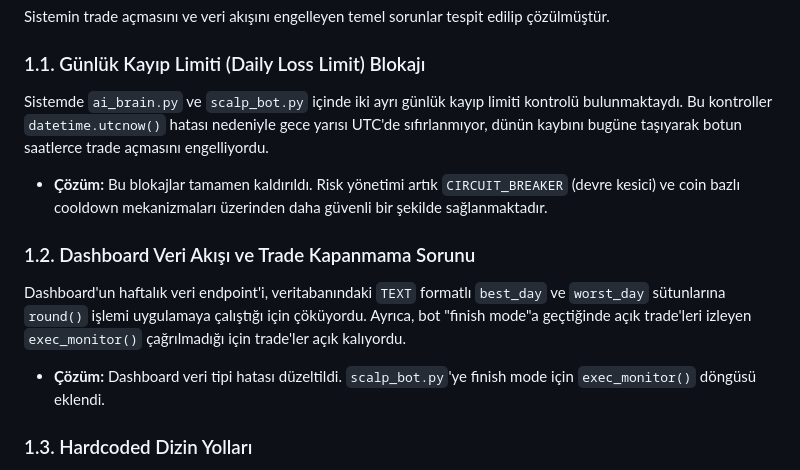
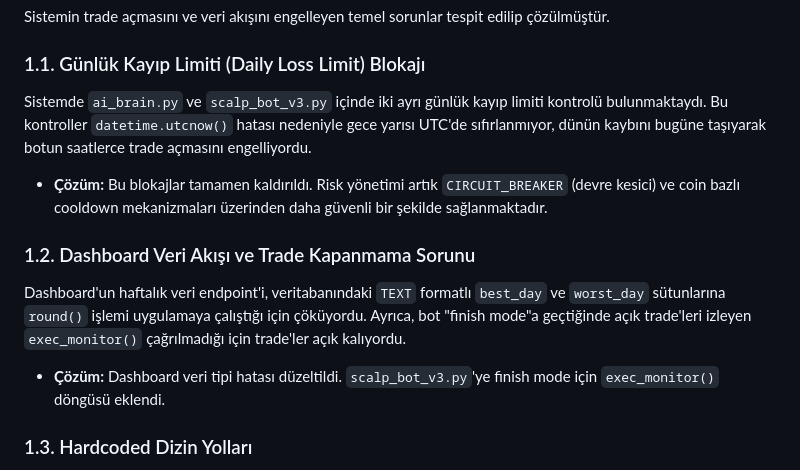
Before and after one commit to tuhanba/trade-engine, a Markdown page: PERFORMANS_RAPORU.md, the part around the change. GitHub-like rendering.

Commit message:
chore: Removed remaining scalp_bot.py string from performance report

```diff
--- a/PERFORMANS_RAPORU.md
+++ b/PERFORMANS_RAPORU.md
@@ -7,12 +7,12 @@ Bu rapor, Trade Engine sisteminde yapılan son optimizasyonları, giderilen darb
 Sistemin trade açmasını ve veri akışını engelleyen temel sorunlar tespit edilip çözülmüştür.
 
 ### 1.1. Günlük Kayıp Limiti (Daily Loss Limit) Blokajı
-Sistemde `ai_brain.py` ve `scalp_bot.py` içinde iki ayrı günlük kayıp limiti kontrolü bulunmaktaydı. Bu kontroller `datetime.utcnow()` hatası nedeniyle gece yarısı UTC'de sıfırlanmıyor, dünün kaybını bugüne taşıyarak botun saatlerce trade açmasını engelliyordu.
+Sistemde `ai_brain.py` ve `scalp_bot_v3.py` içinde iki ayrı günlük kayıp limiti kontrolü bulunmaktaydı. Bu kontroller `datetime.utcnow()` hatası nedeniyle gece yarısı UTC'de sıfırlanmıyor, dünün kaybını bugüne taşıyarak botun saatlerce trade açmasını engelliyordu.
 * **Çözüm:** Bu blokajlar tamamen kaldırıldı. Risk yönetimi artık `CIRCUIT_BREAKER` (devre kesici) ve coin bazlı cooldown mekanizmaları üzerinden daha güvenli bir şekilde sağlanmaktadır.
 
 ### 1.2. Dashboard Veri Akışı ve Trade Kapanmama Sorunu
 Dashboard'un haftalık veri endpoint'i, veritabanındaki `TEXT` formatlı `best_day` ve `worst_day` sütunlarına `round()` işlemi uygulamaya çalıştığı için çöküyordu. Ayrıca, bot "finish mode"a geçtiğinde açık trade'leri izleyen `exec_monitor()` çağrılmadığı için trade'ler açık kalıyordu.
-* **Çözüm:** Dashboard veri tipi hatası düzeltildi. `scalp_bot.py`'ye finish mode için `exec_monitor()` döngüsü eklendi.
+* **Çözüm:** Dashboard veri tipi hatası düzeltildi. `scalp_bot_v3.py`'ye finish mode için `exec_monitor()` döngüsü eklendi.
 
 ### 1.3. Hardcoded Dizin Yolları
 `paper_sim.py`, `app.py` ve `config.py` içinde veritabanı ve log dizinleri `/root/` veya `/home/ubuntu/` olarak hardcoded yazılmıştı. Bu durum, farklı dizinlerden çalıştırıldığında sistemin eski veritabanını okumasına neden oluyordu.
```
